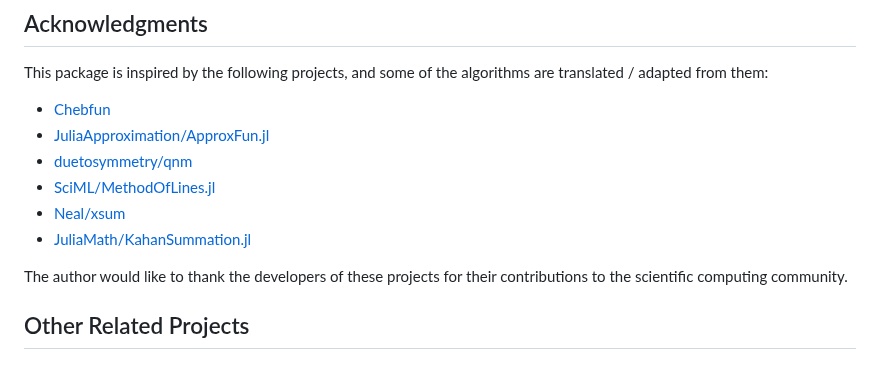
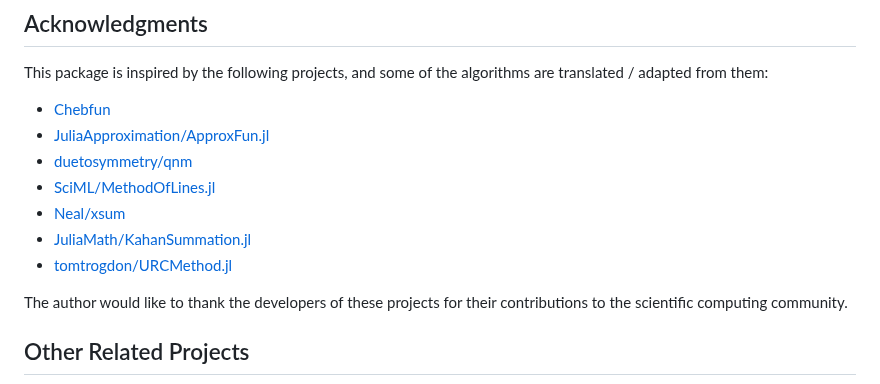
Before and after one commit to AuroraDysis/Einstein.jl, a Markdown page: README.md, the part around the change. GitHub-like rendering.

```diff
--- a/README.md
+++ b/README.md
@@ -71,6 +71,7 @@ This package is inspired by the following projects, and some of the algorithms a
 - [SciML/MethodOfLines.jl](https://github.com/SciML/MethodOfLines.jl)
 - [Neal/xsum](https://gitlab.com/radfordneal/xsum)
 - [JuliaMath/KahanSummation.jl](https://github.com/JuliaMath/KahanSummation.jl)
+- [tomtrogdon/URCMethod.jl](https://github.com/tomtrogdon/URCMethod.jl)
 
 The author would like to thank the developers of these projects for their contributions to the scientific computing community.
 
```
